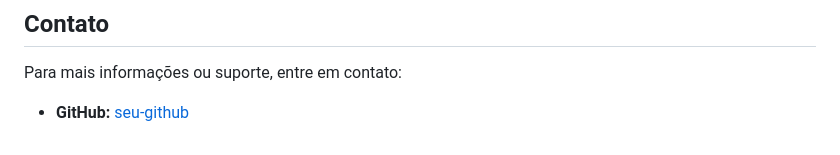
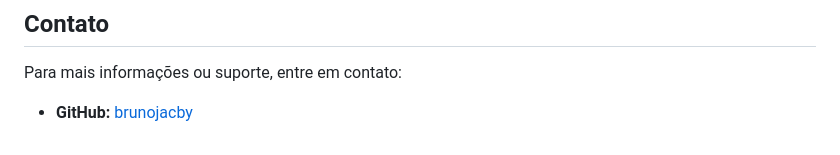
Before and after one commit to brunojacby/php, a Markdown page: README.md, the part around one of its changes. Rendered like a GitHub page.

```diff
--- a/README.md
+++ b/README.md
@@ -103,4 +103,4 @@ Este projeto está licenciado sob a [MIT License](LICENSE).
 
 Para mais informações ou suporte, entre em contato:
 
-- **GitHub:** [seu-github](https://github.com/brunojacby/)
+- **GitHub:** [brunojacby](https://github.com/brunojacby/)
```
Also changed, not shown: other parts of README.md (+12 -12 lines).
